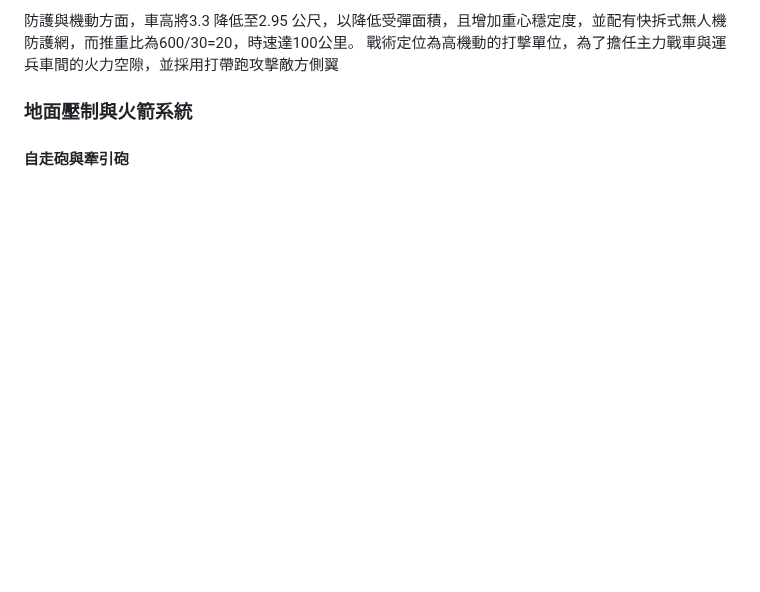
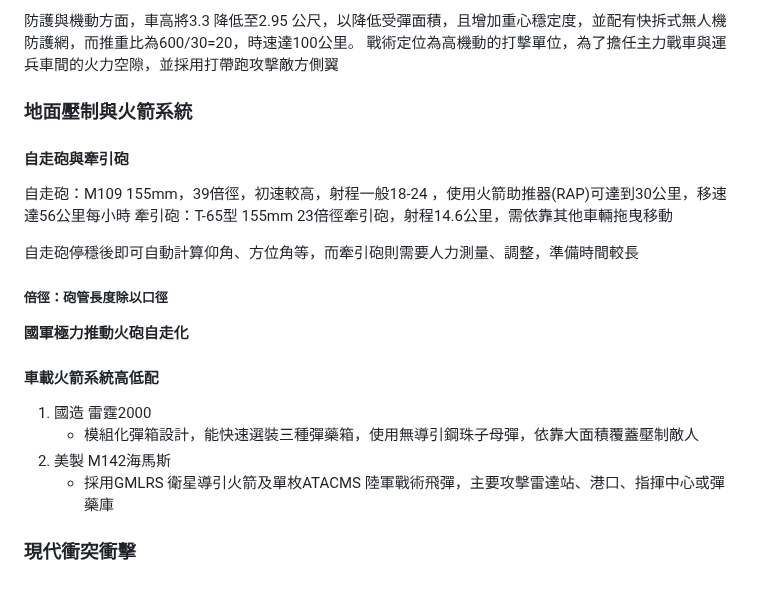
Before and after one commit to kaio3o/note, a Markdown page: 陸上載具.md, the part around the change. Rendered like a GitHub page; blank space fills up the shorter version.

Commit message:
vault backup: 2026-10-16 20:03:45

```diff
--- a/陸上載具.md
+++ b/陸上載具.md
@@ -80,3 +80,18 @@ BMS 可以整合車輛位置、油、彈殘量及各車感測器感測到的敵
 
 ### 地面壓制與火箭系統
 #### 自走砲與牽引砲
+自走砲：M109 155mm，39倍徑，初速較高，射程一般18-24 ，使用火箭助推器(RAP)可達到30公里，移速達56公里每小時
+牽引砲：T-65型 155mm 23倍徑牽引砲，射程14.6公里，需依靠其他車輛拖曳移動
+
+自走砲停穩後即可自動計算仰角、方位角等，而牽引砲則需要人力測量、調整，準備時間較長
+##### 倍徑：砲管長度除以口徑
+
+**國軍極力推動火砲自走化**
+
+#### 車載火箭系統高低配
+1. 國造 雷霆2000
+	- 模組化彈箱設計，能快速選裝三種彈藥箱，使用無導引鋼珠子母彈，依靠大面積覆蓋壓制敵人
+2. 美製 M142海馬斯
+	- 採用GMLRS 衛星導引火箭及單枚ATACMS 陸軍戰術飛彈，主要攻擊雷達站、港口、指揮中心或彈藥庫
+
+### 現代衝突衝擊
```
